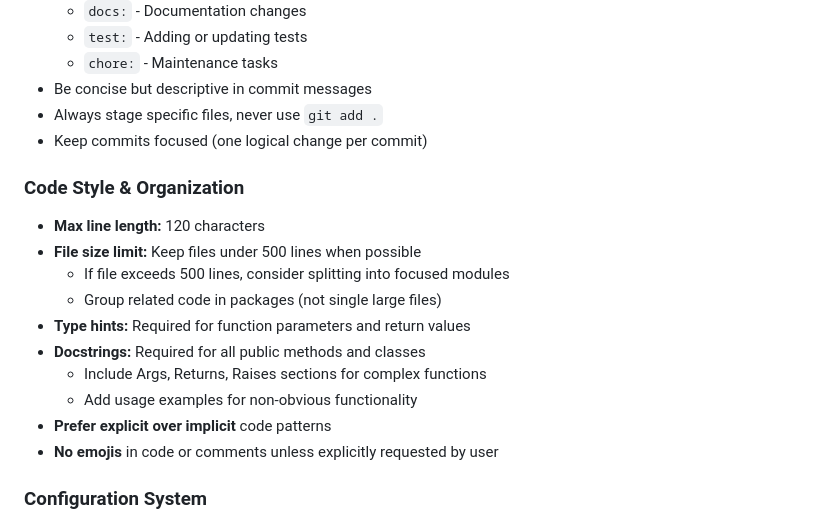
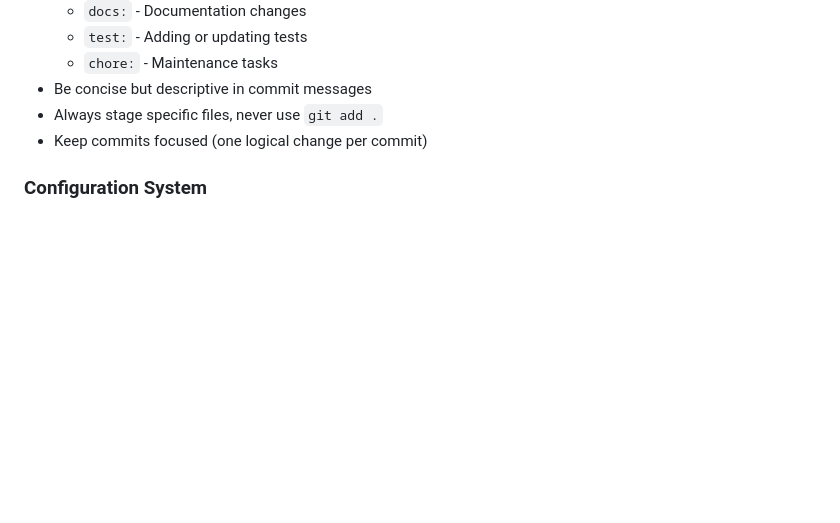
Before and after one commit to DonCorleon/DiscordBot, a Markdown page: docs/CLAUDE.md, the part around the change. Drawn GitHub-style; blank space fills up the shorter version.

Commit message:
docs: remove code style conventions section from CLAUDE.md

```diff
--- a/docs/CLAUDE.md
+++ b/docs/CLAUDE.md
@@ -231,18 +231,6 @@ The cog will be loaded automatically on bot startup.
 - Always stage specific files, never use `git add .`
 - Keep commits focused (one logical change per commit)
 
-### Code Style & Organization
-- **Max line length:** 120 characters
-- **File size limit:** Keep files under 500 lines when possible
-  - If file exceeds 500 lines, consider splitting into focused modules
-  - Group related code in packages (not single large files)
-- **Type hints:** Required for function parameters and return values
-- **Docstrings:** Required for all public methods and classes
-  - Include Args, Returns, Raises sections for complex functions
-  - Add usage examples for non-obvious functionality
-- **Prefer explicit over implicit** code patterns
-- **No emojis** in code or comments unless explicitly requested by user
-
 ### Configuration System
 - **ALL** config must use unified ConfigManager (no old `bot.config`)
 - New config fields require schema registration in cog's `__init__`
```
